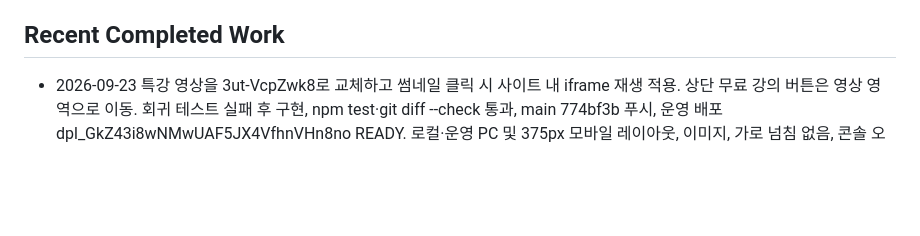
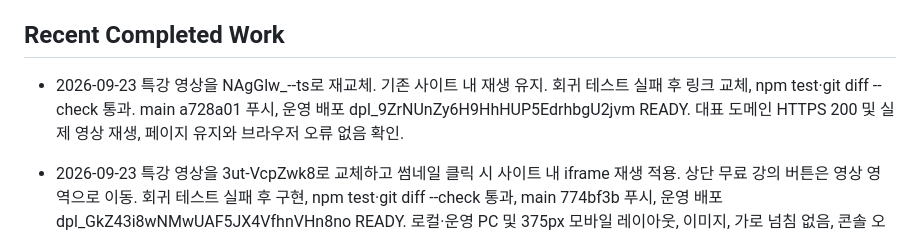
Before and after one commit to resellcoach34/git-pr, a Markdown page: .agents/PROJECT_STATE.md, the part around the change. Rendered like a GitHub page; blank space fills up the shorter version.

Commit message:
Record replacement lecture deployment

```diff
--- a/.agents/PROJECT_STATE.md
+++ b/.agents/PROJECT_STATE.md
@@ -27,6 +27,8 @@ Last updated: 2026-09-23
 - Production deploy: `npx.cmd --yes vercel@50.28.0 deploy --prod --yes --scope resellcoach34s-projects`
 
 ## Recent Completed Work
+
+- 2026-09-23 특강 영상을 NAgGlw_--ts로 재교체. 기존 사이트 내 재생 유지. 회귀 테스트 실패 후 링크 교체, npm test·git diff --check 통과. main a728a01 푸시, 운영 배포 dpl_9ZrNUnZy6H9HhHUP5EdrhbgU2jvm READY. 대표 도메인 HTTPS 200 및 실제 영상 재생, 페이지 유지와 브라우저 오류 없음 확인.
 
 - 2026-09-23 특강 영상을 3ut-VcpZwk8로 교체하고 썸네일 클릭 시 사이트 내 iframe 재생 적용. 상단 무료 강의 버튼은 영상 영역으로 이동. 회귀 테스트 실패 후 구현, npm test·git diff --check 통과, main 774bf3b 푸시, 운영 배포 dpl_GkZ43i8wNMwUAF5JX4VfhnVHn8no READY. 로컬·운영 PC 및 375px 모바일 레이아웃, 이미지, 가로 넘침 없음, 콘솔 오류 없음 확인. 별도 브라우저에서 실제 재생 중 일시중지 컨트롤과 대표 도메인 유지 확인. HTTPS 200·apex 308 확인.
 
```
